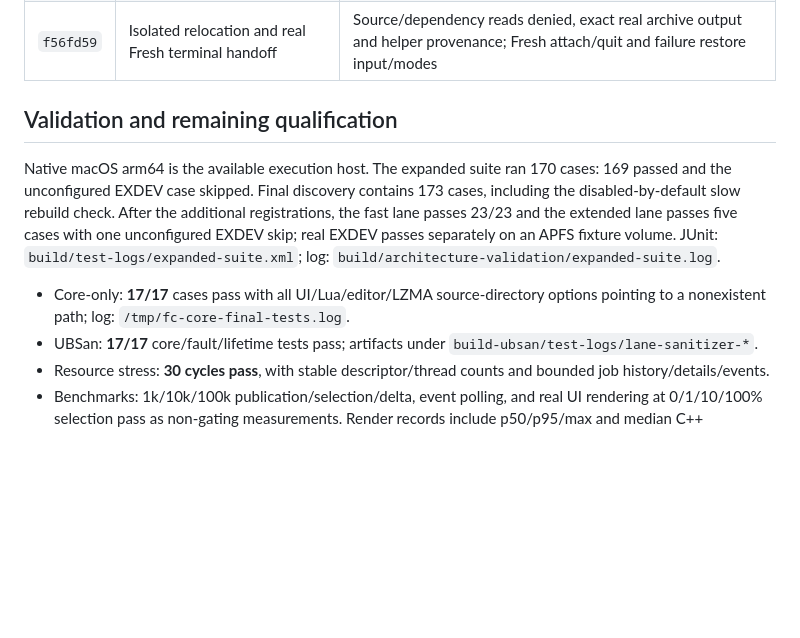
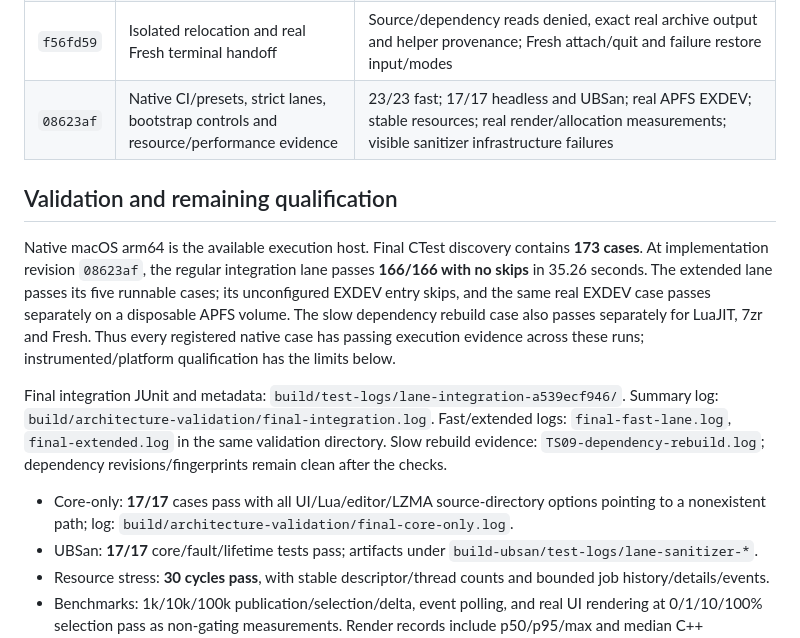
Before and after one commit to AlexKordic/file_commander, a Markdown page: doc/test_suite_progress_2026-09-27.md, the part around the change. Rendered like a GitHub page; blank space fills up the shorter version.

Commit message:
docs: record final test qualification evidence and remaining platform limits

```diff
--- a/doc/test_suite_progress_2026-09-27.md
+++ b/doc/test_suite_progress_2026-09-27.md
@@ -17,12 +17,15 @@ Accepted plan: [test suite review](test_suite_review_2026-09-27.md). Each row wa
 | `5b1285c` | Real commands through three adapters | All 34 commands have behavior and busy-dialog availability expectations; copy/move/delete now honor panel job services |
 | `8535855` | Tiny-screen rendering and actual terminal decoding | 36/36 command/render/PTY cases; fixed negative clipped menu height without changing the pinned FTXUI tree |
 | `f56fd59` | Isolated relocation and real Fresh terminal handoff | Source/dependency reads denied, exact real archive output and helper provenance; Fresh attach/quit and failure restore input/modes |
+| `08623af` | Native CI/presets, strict lanes, bootstrap controls and resource/performance evidence | 23/23 fast; 17/17 headless and UBSan; real APFS EXDEV; stable resources; real render/allocation measurements; visible sanitizer infrastructure failures |
 
 ## Validation and remaining qualification
 
-Native macOS arm64 is the available execution host. The expanded suite ran 170 cases: 169 passed and the unconfigured EXDEV case skipped. Final discovery contains 173 cases, including the disabled-by-default slow rebuild check. After the additional registrations, the fast lane passes 23/23 and the extended lane passes five cases with one unconfigured EXDEV skip; real EXDEV passes separately on an APFS fixture volume. JUnit: `build/test-logs/expanded-suite.xml`; log: `build/architecture-validation/expanded-suite.log`.
+Native macOS arm64 is the available execution host. Final CTest discovery contains **173 cases**. At implementation revision `08623af`, the regular integration lane passes **166/166 with no skips** in 35.26 seconds. The extended lane passes its five runnable cases; its unconfigured EXDEV entry skips, and the same real EXDEV case passes separately on a disposable APFS volume. The slow dependency rebuild case also passes separately for LuaJIT, 7zr and Fresh. Thus every registered native case has passing execution evidence across these runs; instrumented/platform qualification has the limits below.
 
-- Core-only: **17/17** cases pass with all UI/Lua/editor/LZMA source-directory options pointing to a nonexistent path; log: `/tmp/fc-core-final-tests.log`.
+Final integration JUnit and metadata: `build/test-logs/lane-integration-a539ecf946/`. Summary log: `build/architecture-validation/final-integration.log`. Fast/extended logs: `final-fast-lane.log`, `final-extended.log` in the same validation directory. Slow rebuild evidence: `TS09-dependency-rebuild.log`; dependency revisions/fingerprints remain clean after the checks.
+
+- Core-only: **17/17** cases pass with all UI/Lua/editor/LZMA source-directory options pointing to a nonexistent path; log: `build/architecture-validation/final-core-only.log`.
 - UBSan: **17/17** core/fault/lifetime tests pass; artifacts under `build-ubsan/test-logs/lane-sanitizer-*`.
 - Resource stress: **30 cycles pass**, with stable descriptor/thread counts and bounded job history/details/events.
 - Benchmarks: 1k/10k/100k publication/selection/delta, event polling, and real UI rendering at 0/1/10/100% selection pass as non-gating measurements. Render records include p50/p95/max and median C++ allocation-call counts (direct library malloc calls are excluded). Current local measurements are Debug, not a Release performance baseline.
```
Also changed, not shown: doc/test_suite_review_2026-09-27.md (+6 -6 lines).
